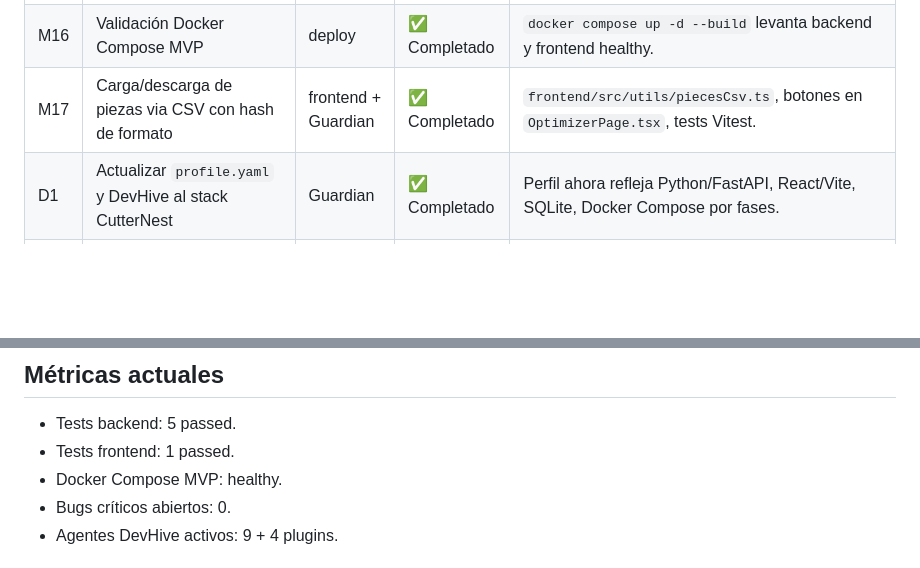
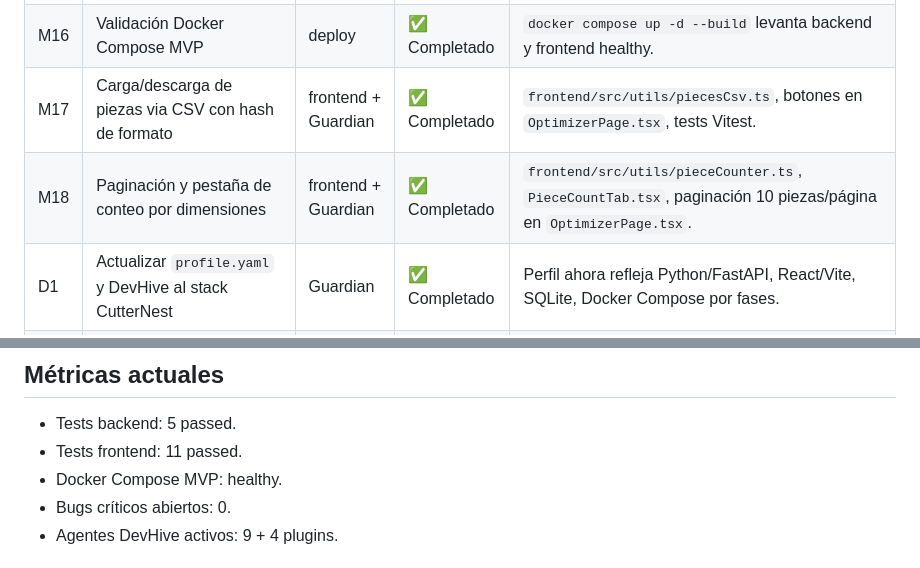
Before and after one commit to hernandomanotoa/cutternest, a Markdown page: .devhive/current-sprint.md, 2 parts joined by grey strips. GitHub-like rendering; blank space fills up the shorter version.

Commit message:
docs: registra M18 paginación/conteo y actualiza métricas de tests

```diff
--- a/.devhive/current-sprint.md
+++ b/.devhive/current-sprint.md
@@ -25,6 +25,7 @@ Consolidar el MVP funcional y seguro de CutterNest, alinear el equipo de agentes
 | M15 | Tests frontend Vitest | test | ✅ Completado | `frontend/src/types/index.test.ts`; `vitest` en `package.json`. |
 | M16 | Validación Docker Compose MVP | deploy | ✅ Completado | `docker compose up -d --build` levanta backend y frontend healthy. |
 | M17 | Carga/descarga de piezas via CSV con hash de formato | frontend + Guardian | ✅ Completado | `frontend/src/utils/piecesCsv.ts`, botones en `OptimizerPage.tsx`, tests Vitest. |
+| M18 | Paginación y pestaña de conteo por dimensiones | frontend + Guardian | ✅ Completado | `frontend/src/utils/pieceCounter.ts`, `PieceCountTab.tsx`, paginación 10 piezas/página en `OptimizerPage.tsx`. |
 | D1 | Actualizar `profile.yaml` y DevHive al stack CutterNest | Guardian | ✅ Completado | Perfil ahora refleja Python/FastAPI, React/Vite, SQLite, Docker Compose por fases. |
 | D2 | Actualizar `architecture.md`, `domain-rules.md`, `security-policy.md`, `guardian/SKILL.md` | Guardian | ✅ Completado | Documentos adaptados al MVP. |
 | D3 | Limpiar stubs y memorias obsoletas | Guardian | ✅ Completado | Stubs, audit logs y agentes/plugins no usados (LDAP, tunnel, frontend-template) archivados en `.agents/memory/archive/`. |
@@ -58,7 +59,7 @@ Ninguno.
 ## Métricas actuales
 
 - Tests backend: 5 passed.
-- Tests frontend: 1 passed.
+- Tests frontend: 11 passed.
 - Docker Compose MVP: healthy.
 - Bugs críticos abiertos: 0.
 - Agentes DevHive activos: 9 + 4 plugins.
```
